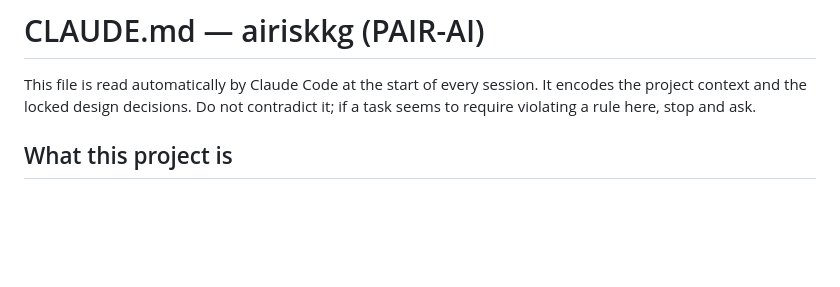
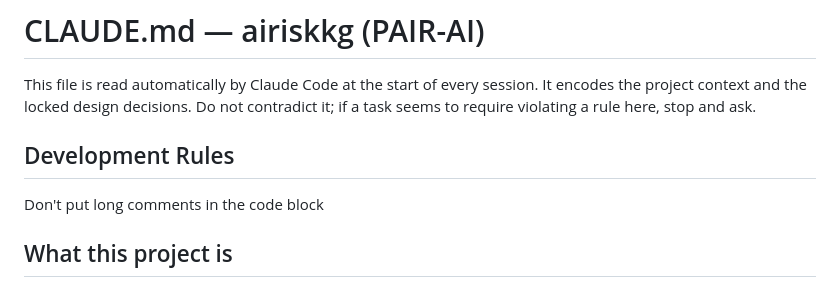
Before and after one commit to mhdikhsan/airiskkg, a Markdown page: docs/claude/CLAUDE.md, the part around the change. GitHub-like rendering; blank space fills up the shorter version.

Commit message:
docs: add development rules to CLAUDE.md for clarity

```diff
--- a/docs/claude/CLAUDE.md
+++ b/docs/claude/CLAUDE.md
@@ -3,6 +3,9 @@
 This file is read automatically by Claude Code at the start of every session.
 It encodes the project context and the locked design decisions. Do not contradict it;
 if a task seems to require violating a rule here, stop and ask.
+
+## Development Rules
+Don't put long comments in the code block
 
 ## What this project is
 
```
